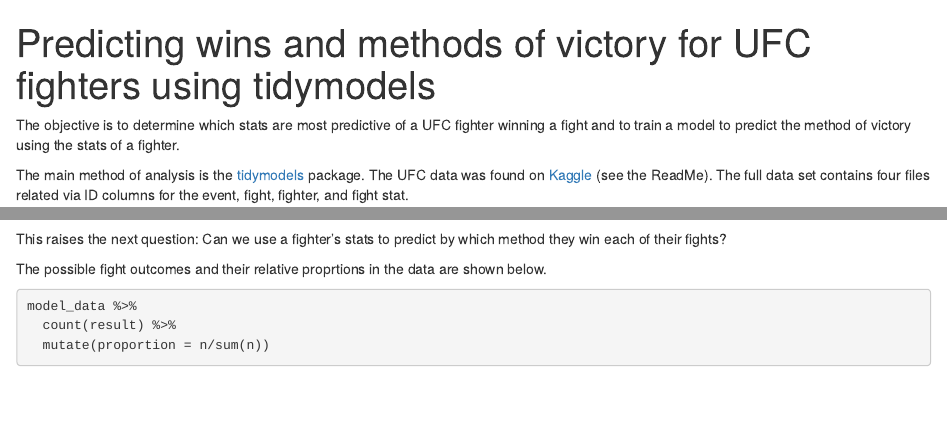
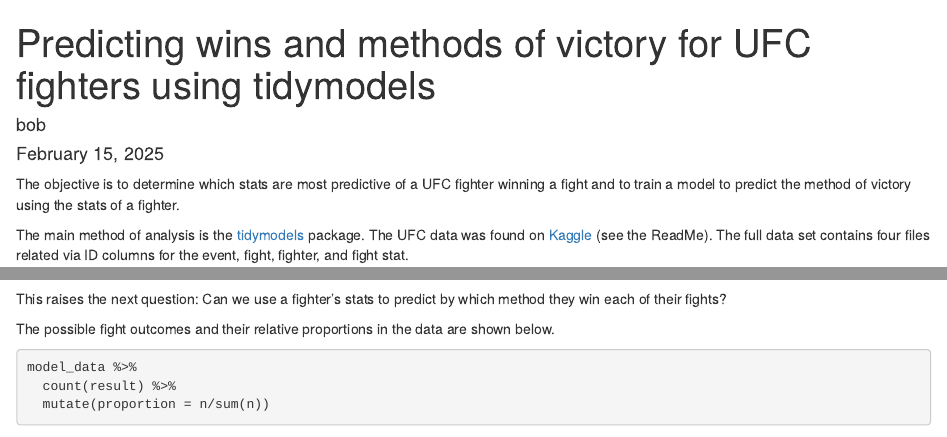
Before and after one commit to bobby-da-bush/tidymodels_internship, an R Markdown document (UFC tidymodels/MMATidyModels.Rmd): the page in a window 1100 px wide, from its top, and a second part further down, joined at a grey line. Rendered offline with R 4.5, knitr and Pandoc, with nearby package versions; some code elsewhere in the file could not run offline; common packages that the code uses without loading them are loaded.

Commit message:
Finishing touches on UFC models

````diff
--- a/UFC tidymodels/MMATidyModels.Rmd
+++ b/UFC tidymodels/MMATidyModels.Rmd
@@ -1,6 +1,7 @@
 ---
 title: "Predicting wins and methods of victory for UFC fighters using tidymodels"
-output: html_document
+author: "bob"
+date: "February 15, 2025"
 ---
 
 The objective is to determine which stats are most predictive of a UFC fighter winning a fight and to train a model to predict the method of victory using the stats of a fighter.
@@ -138,7 +139,7 @@ cat("Win by: ", paste(unique(model_data$result), collapse = ", "), "\n")
 
 This raises the next question: Can we use a fighter's stats to predict by which method they win each of their fights?
 
-The possible fight outcomes and their relative proprtions in the data are shown below.
+The possible fight outcomes and their relative proportions in the data are shown below.
 
 ```{r}
 model_data %>%
````
Also changed, not shown: UFC tidymodels/MMATidyModels.Rmd (2 more changed lines), 4 other files.
